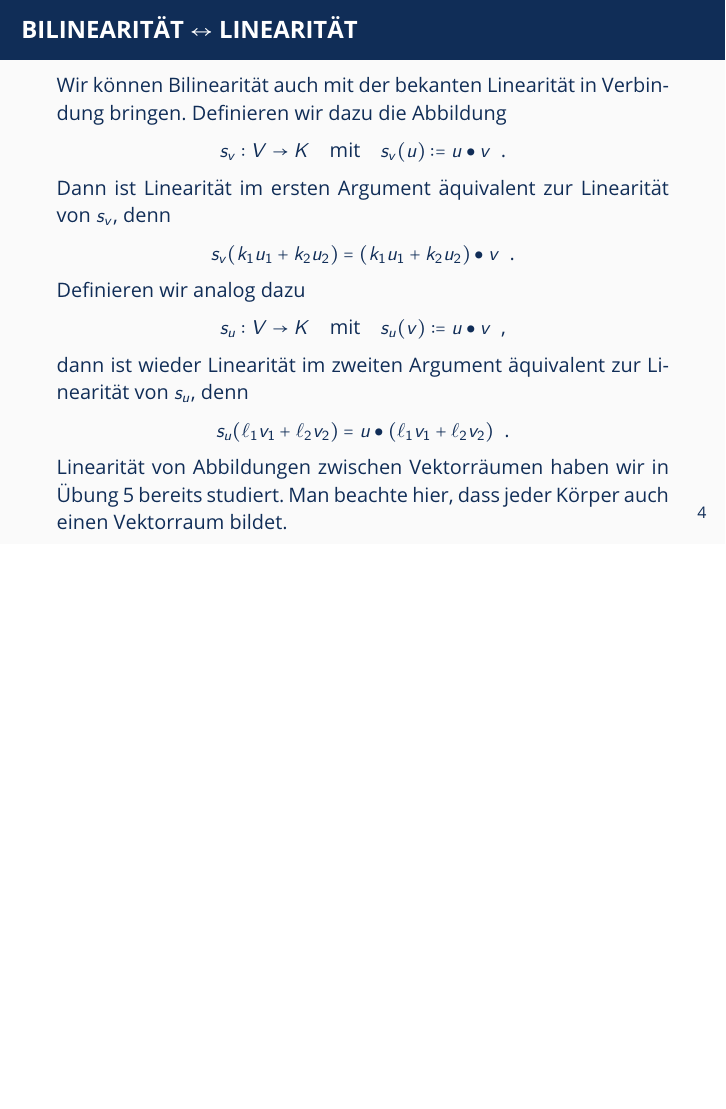
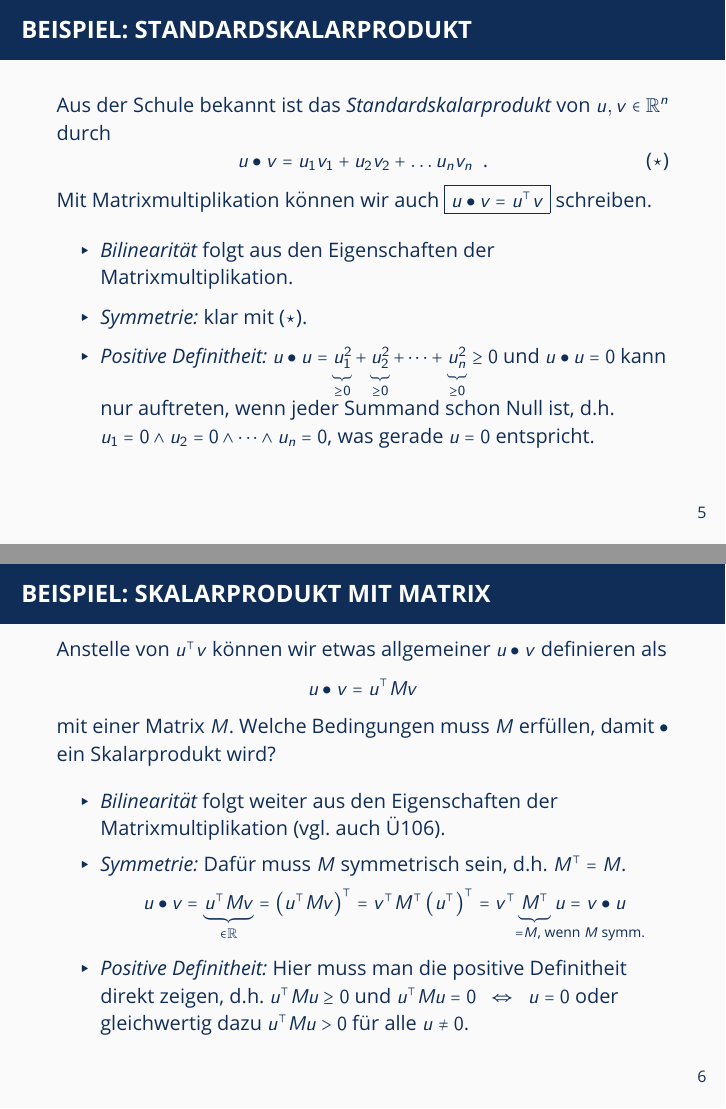
Before and after one commit to oakoneric-tutorials/lineare-algebra-ws20, LaTeX slides (tut11/skalarprodukte.tex): page 6 of 6 before the commit and pages 7 and 8 of 11 after it, the two joined at a grey line, the shorter picture padded with empty space. Compiled offline with pdfLaTeX; a LaTeX package or settings file that is missing is left out.

Commit message:
tut11: skalarprodukte

```diff
--- a/tut11/skalarprodukte.tex
+++ b/tut11/skalarprodukte.tex
@@ -137,3 +139,38 @@
     Linearität von Abbildungen zwischen Vektorräumen haben wir in Übung 5 bereits studiert. Man beachte hier, dass jeder Körper auch einen Vektorraum bildet.
 \end{frame}
 
+\begin{frame} \frametitle{Beispiel: Standardskalarprodukt}
+	\justifying \small
+	Aus der Schule bekannt ist das \emph{Standardskalarprodukt} von $u,v \in \Rn$ durch
+	\begin{equation}
+		u \bullet v = u_1 v_1 + u_2 v_2 + \dots u_n v_n \enskip \text{.}
+		\tag{$\star$} \label{eq: standardskalarprodukt}
+	\end{equation}
+	Mit Matrixmultiplikation können wir auch \fbox{$u \bullet v = u^\top v$} schreiben.
+	\begin{itemize}
+		\item \emph{Bilinearität} folgt aus den Eigenschaften der Matrixmultiplikation.
+		\item \emph{Symmetrie:} klar mit \eqref{eq: standardskalarprodukt}.
+		\item \emph{Positive Definitheit:} $u \bullet u = \underbrace{u_1^2}_{\ge 0} + \underbrace{u_2^2}_{\ge 0} + \dots + \underbrace{u_n^2}_{\ge 0} \ge 0$ und $u \bullet u = 0$ kann nur auftreten, wenn jeder Summand schon Null ist, d.h. $u_1 = 0 \land u_2 = 0 \land \dots \land u_n = 0$, was gerade $u=0$ entspricht.
+	\end{itemize}
+\end{frame}
+
+\begin{frame} \frametitle{Beispiel: Skalarprodukt mit Matrix}
+	\justifying \small
+	Anstelle von $u^\top v$ können wir etwas allgemeiner $u \bullet v$ definieren als
+	\begin{equation*}
+		u \bullet v = u^\top M v
+	\end{equation*}
+	mit einer Matrix $M$. Welche Bedingungen muss $M$ erfüllen, damit $\bullet$ ein Skalarprodukt wird?
+	\begin{itemize}
+		\item \emph{Bilinearität} folgt weiter aus den Eigenschaften der Matrixmultiplikation (vgl. auch Ü106).
+		\item \emph{Symmetrie:} Dafür muss $M$ symmetrisch sein, d.h. $M^\top = M$.
+		\begin{equation*}
+			u \bullet v = \underbrace{u^\top M v}_{\in \R}
+			= \brackets{u^\top M v}^\top
+			= v^\top M^\top \brackets{u^\top}^\top
+			= v^\top \underbrace{M^\top}_{\mathrlap{\hspace{-1em}= M\text{, wenn $M$ symm.}}} u
+			= v \bullet u
+		\end{equation*}
+		\item \emph{Positive Definitheit:} Hier muss man die positive Definitheit direkt zeigen, d.h. $u^\top M u \ge 0$ und $u^\top M u = 0 \equivalent u = 0$ oder gleichwertig dazu $u^\top M u > 0$ für alle $u \neq 0$.
+	\end{itemize}
+\end{frame}
```
Also changed, not shown: tut11/skalarprodukte.pdf, tut11/skalarprodukte.tex (35 more changed lines), 5 other files.
